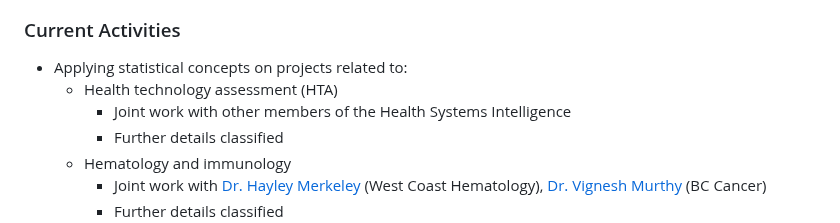
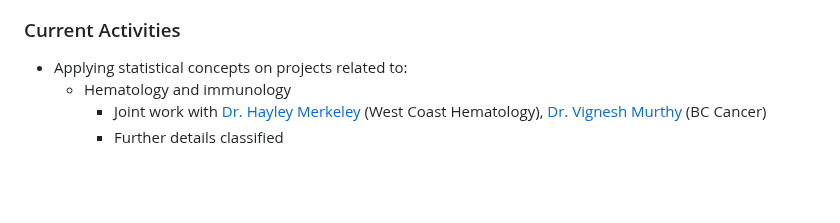
Before and after one commit to nishanmudalige/nishanmudalige, a Markdown page: README.md, the part around the change. GitHub-like rendering; blank space fills up the shorter version.

```diff
--- a/README.md
+++ b/README.md
@@ -13,9 +13,6 @@ I am a statistican working in healthcare for the BC Provincial government. My fo
 
 ### Current Activities
 - Applying statistical concepts on projects related to:
-   - Health technology assessment (HTA)
-      - Joint work with other members of the Health Systems Intelligence
-      - Further details classified
    - Hematology and immunology
       - Joint work with [Dr. Hayley Merkeley](https://covid19.research.ubc.ca/people/hayley-merkeley) (West Coast Hematology), [Dr. Vignesh Murthy](https://doctors.cpso.on.ca/DoctorDetails/Murthy-Vignesh/0310224-109098) (BC Cancer)
       - Further details classified
```
